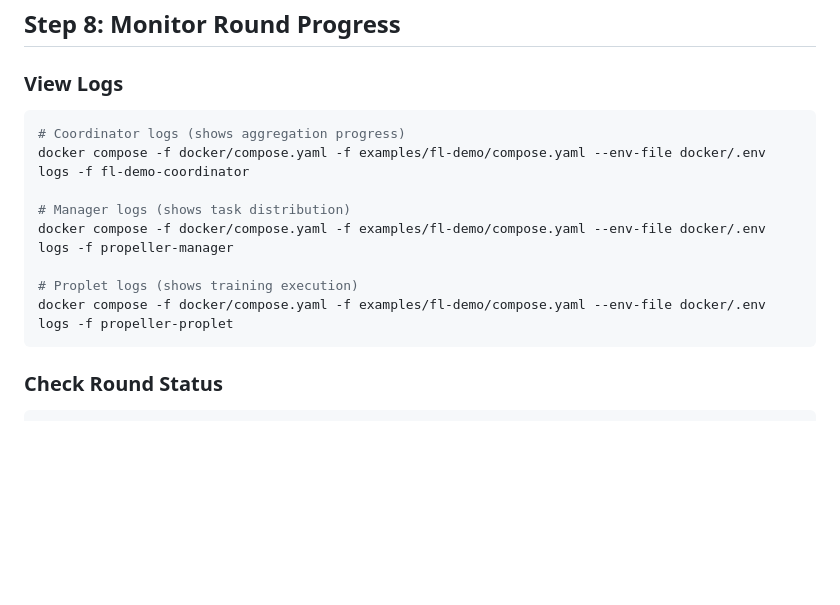
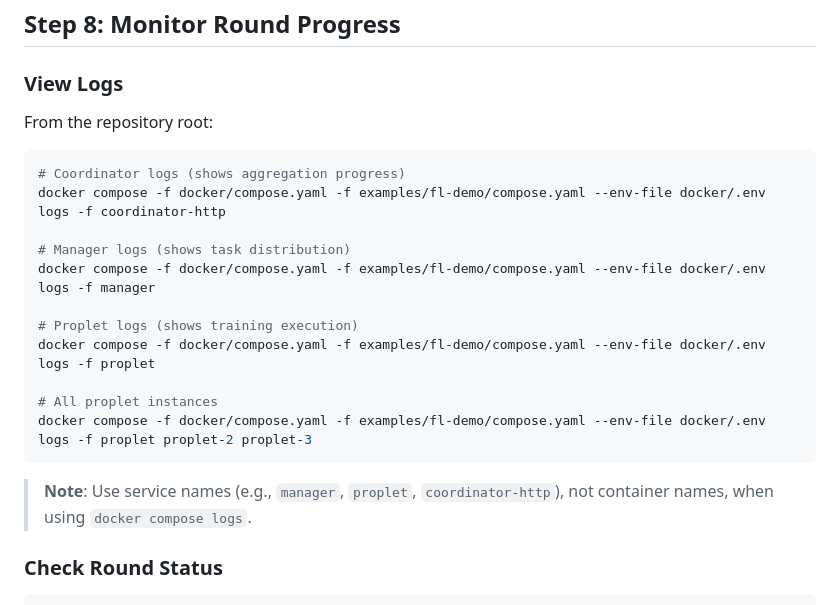
Before and after one commit to absmach/propeller, a Markdown page: examples/fl-demo/README.md, the part around the change. GitHub-like rendering; blank space fills up the shorter version.

Commit message:
Update docs
Signed-off-by: JeffMboya <jangina.mboya@gmail.com>

````diff
--- a/examples/fl-demo/README.md
+++ b/examples/fl-demo/README.md
@@ -242,16 +242,23 @@ This script:
 
 ### View Logs
 
+From the repository root:
+
 ```bash
 # Coordinator logs (shows aggregation progress)
-docker compose -f docker/compose.yaml -f examples/fl-demo/compose.yaml --env-file docker/.env logs -f fl-demo-coordinator
+docker compose -f docker/compose.yaml -f examples/fl-demo/compose.yaml --env-file docker/.env logs -f coordinator-http
 
 # Manager logs (shows task distribution)
-docker compose -f docker/compose.yaml -f examples/fl-demo/compose.yaml --env-file docker/.env logs -f propeller-manager
+docker compose -f docker/compose.yaml -f examples/fl-demo/compose.yaml --env-file docker/.env logs -f manager
 
 # Proplet logs (shows training execution)
-docker compose -f docker/compose.yaml -f examples/fl-demo/compose.yaml --env-file docker/.env logs -f propeller-proplet
+docker compose -f docker/compose.yaml -f examples/fl-demo/compose.yaml --env-file docker/.env logs -f proplet
+
+# All proplet instances
+docker compose -f docker/compose.yaml -f examples/fl-demo/compose.yaml --env-file docker/.env logs -f proplet proplet-2 proplet-3
 ```
+
+> **Note**: Use service names (e.g., `manager`, `proplet`, `coordinator-http`), not container names, when using `docker compose logs`.
 
 ### Check Round Status
 
````
